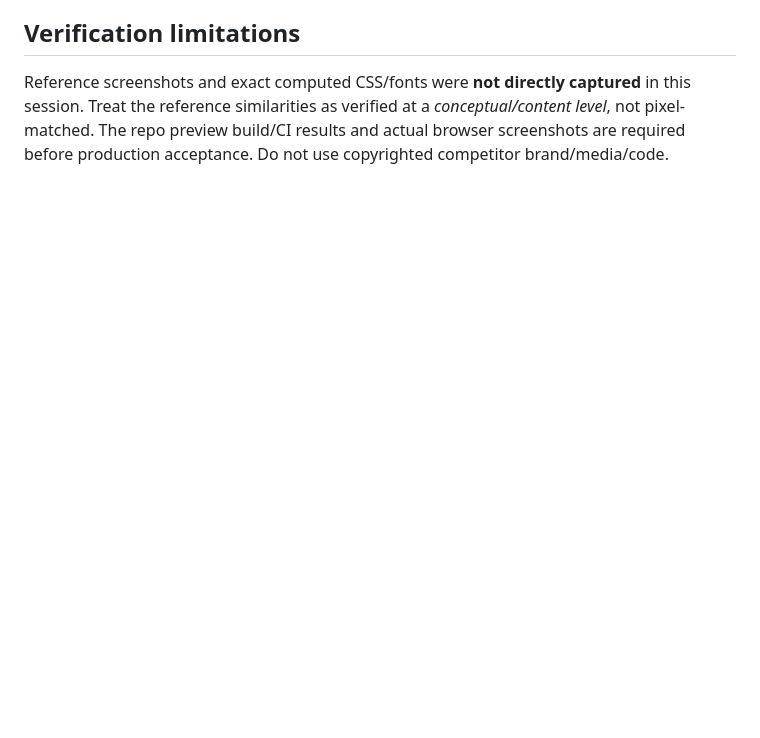
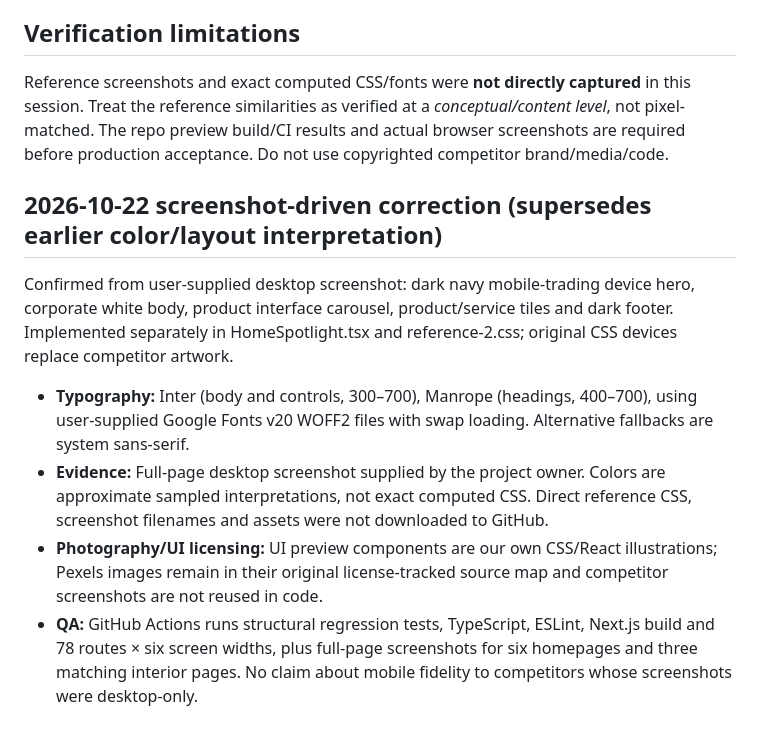
Before and after one commit to omarreact/Forex-Trade-Technology-Omar, a Markdown page: docs/designs/design-2-matchtrade.md, the part around the change. Drawn GitHub-style; blank space fills up the shorter version.

Commit message:
docs: append screenshot-grounded final design 2 architecture and font corrections

```diff
--- a/docs/designs/design-2-matchtrade.md
+++ b/docs/designs/design-2-matchtrade.md
@@ -26,3 +26,13 @@ Reference has product-first nested navigation, ecosystem/product lists and a pla
 
 ## Verification limitations
 Reference screenshots and exact computed CSS/fonts were **not directly captured** in this session. Treat the reference similarities as verified at a *conceptual/content level*, not pixel-matched. The repo preview build/CI results and actual browser screenshots are required before production acceptance. Do not use copyrighted competitor brand/media/code.
+
+
+## 2026-10-22 screenshot-driven correction (supersedes earlier color/layout interpretation)
+
+Confirmed from user-supplied desktop screenshot: dark navy mobile-trading device hero, corporate white body, product interface carousel, product/service tiles and dark footer. Implemented separately in HomeSpotlight.tsx and reference-2.css; original CSS devices replace competitor artwork.
+
+- **Typography:** Inter (body and controls, 300–700), Manrope (headings, 400–700), using user-supplied Google Fonts v20 WOFF2 files with swap loading. Alternative fallbacks are system sans-serif.
+- **Evidence:** Full-page desktop screenshot supplied by the project owner. Colors are approximate sampled interpretations, not exact computed CSS. Direct reference CSS, screenshot filenames and assets were not downloaded to GitHub.
+- **Photography/UI licensing:** UI preview components are our own CSS/React illustrations; Pexels images remain in their original license-tracked source map and competitor screenshots are not reused in code.
+- **QA:** GitHub Actions runs structural regression tests, TypeScript, ESLint, Next.js build and 78 routes × six screen widths, plus full-page screenshots for six homepages and three matching interior pages. No claim about mobile fidelity to competitors whose screenshots were desktop-only.
```
